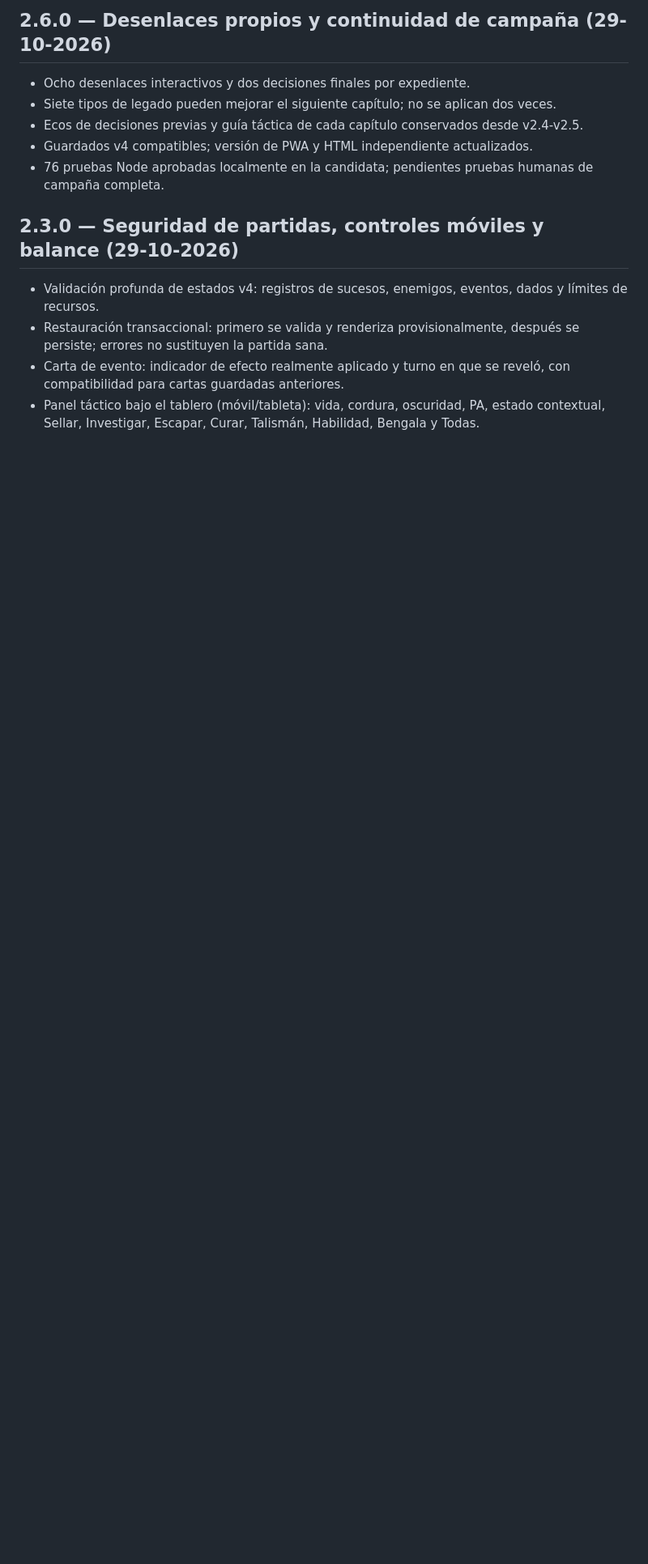
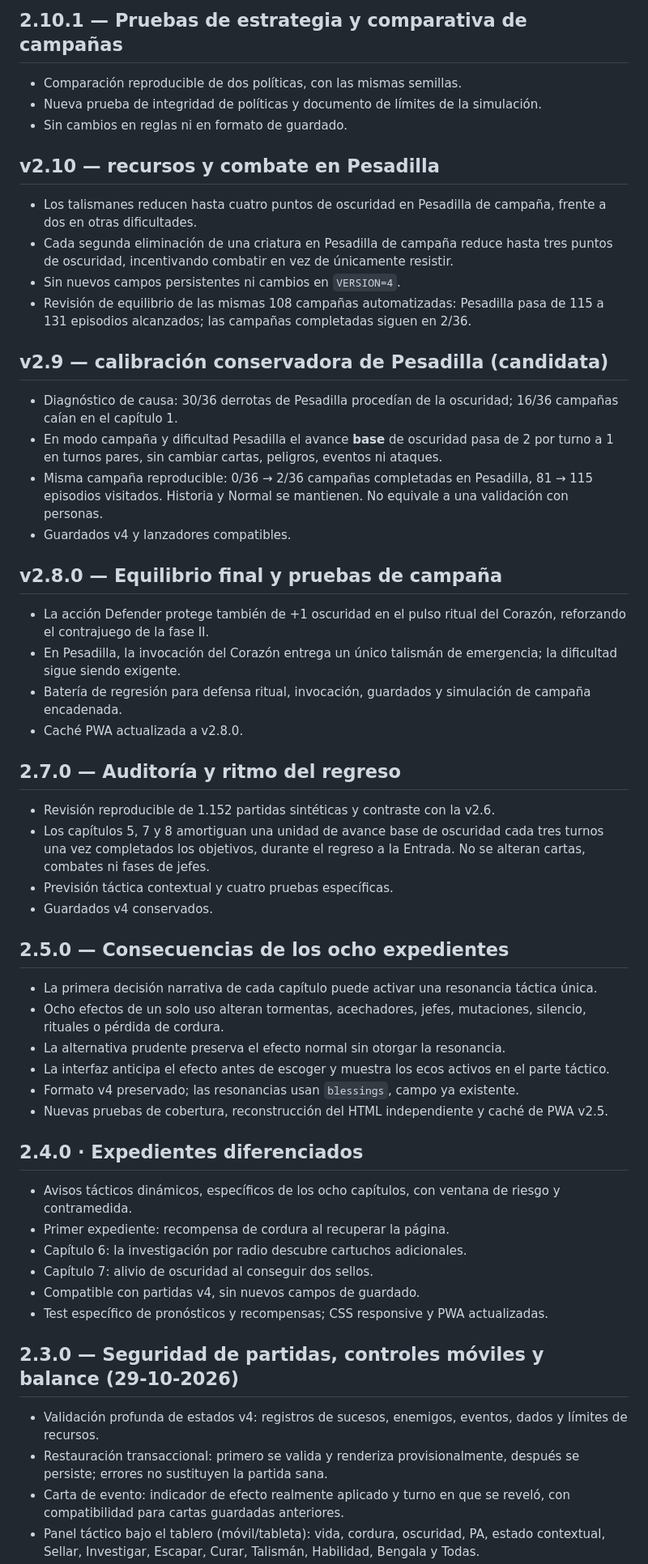
Before and after one commit to ivan7800/DEAD-CABIN-404, a Markdown page: CHANGELOG.md, the part around one of its changes. Shown at 81% size. Drawn GitHub-style; blank space fills up the shorter version.

Commit message:
integrar v2.10: CHANGELOG.md

```diff
--- a/CHANGELOG.md
+++ b/CHANGELOG.md
@@ -1,9 +1,52 @@
-## 2.6.0 — Desenlaces propios y continuidad de campaña (29-10-2026)
-- Ocho desenlaces interactivos y dos decisiones finales por expediente.
-- Siete tipos de legado pueden mejorar el siguiente capítulo; no se aplican dos veces.
-- Ecos de decisiones previas y guía táctica de cada capítulo conservados desde v2.4-v2.5.
-- Guardados v4 compatibles; versión de PWA y HTML independiente actualizados.
-- 76 pruebas Node aprobadas localmente en la candidata; pendientes pruebas humanas de campaña completa.
+## 2.10.1 — Pruebas de estrategia y comparativa de campañas
+- Comparación reproducible de dos políticas, con las mismas semillas.
+- Nueva prueba de integridad de políticas y documento de límites de la simulación.
+- Sin cambios en reglas ni en formato de guardado.
+
+## v2.10 — recursos y combate en Pesadilla
+- Los talismanes reducen hasta cuatro puntos de oscuridad en Pesadilla de campaña, frente a dos en otras dificultades.
+- Cada segunda eliminación de una criatura en Pesadilla de campaña reduce hasta tres puntos de oscuridad, incentivando combatir en vez de únicamente resistir.
+- Sin nuevos campos persistentes ni cambios en `VERSION=4`.
+- Revisión de equilibrio de las mismas 108 campañas automatizadas: Pesadilla pasa de 115 a 131 episodios alcanzados; las campañas completadas siguen en 2/36.
+
+## v2.9 — calibración conservadora de Pesadilla (candidata)
+
+- Diagnóstico de causa: 30/36 derrotas de Pesadilla procedían de la oscuridad; 16/36 campañas caían en el capítulo 1.
+- En modo campaña y dificultad Pesadilla el avance **base** de oscuridad pasa de 2 por turno a 1 en turnos pares, sin cambiar cartas, peligros, eventos ni ataques.
+- Misma campaña reproducible: 0/36 → 2/36 campañas completadas en Pesadilla, 81 → 115 episodios visitados. Historia y Normal se mantienen. No equivale a una validación con personas.
+- Guardados v4 y lanzadores compatibles.
+
+## v2.8.0 — Equilibrio final y pruebas de campaña
+
+- La acción Defender protege también de +1 oscuridad en el pulso ritual del Corazón, reforzando el contrajuego de la fase II.
+- En Pesadilla, la invocación del Corazón entrega un único talismán de emergencia; la dificultad sigue siendo exigente.
+- Batería de regresión para defensa ritual, invocación, guardados y simulación de campaña encadenada.
+- Caché PWA actualizada a v2.8.0.
+
+## 2.7.0 — Auditoría y ritmo del regreso
+
+- Revisión reproducible de 1.152 partidas sintéticas y contraste con la v2.6.
+- Los capítulos 5, 7 y 8 amortiguan una unidad de avance base de oscuridad cada tres turnos una vez completados los objetivos, durante el regreso a la Entrada. No se alteran cartas, combates ni fases de jefes.
+- Previsión táctica contextual y cuatro pruebas específicas.
+- Guardados v4 conservados.
+
+## 2.5.0 — Consecuencias de los ocho expedientes
+
+- La primera decisión narrativa de cada capítulo puede activar una resonancia táctica única.
+- Ocho efectos de un solo uso alteran tormentas, acechadores, jefes, mutaciones, silencio, rituales o pérdida de cordura.
+- La alternativa prudente preserva el efecto normal sin otorgar la resonancia.
+- La interfaz anticipa el efecto antes de escoger y muestra los ecos activos en el parte táctico.
+- Formato v4 preservado; las resonancias usan `blessings`, campo ya existente.
+- Nuevas pruebas de cobertura, reconstrucción del HTML independiente y caché de PWA v2.5.
+
+## 2.4.0 · Expedientes diferenciados
+
+- Avisos tácticos dinámicos, específicos de los ocho capítulos, con ventana de riesgo y contramedida.
+- Primer expediente: recompensa de cordura al recuperar la página.
+- Capítulo 6: la investigación por radio descubre cartuchos adicionales.
+- Capítulo 7: alivio de oscuridad al conseguir dos sellos.
+- Compatible con partidas v4, sin nuevos campos de guardado.
+- Test específico de pronósticos y recompensas; CSS responsive y PWA actualizadas.
 
 ## 2.3.0 — Seguridad de partidas, controles móviles y balance (29-10-2026)
 - Validación profunda de estados v4: registros de sucesos, enemigos, eventos, dados y límites de recursos.
```
Also changed, not shown: other parts of CHANGELOG.md (+7 -0 lines).
